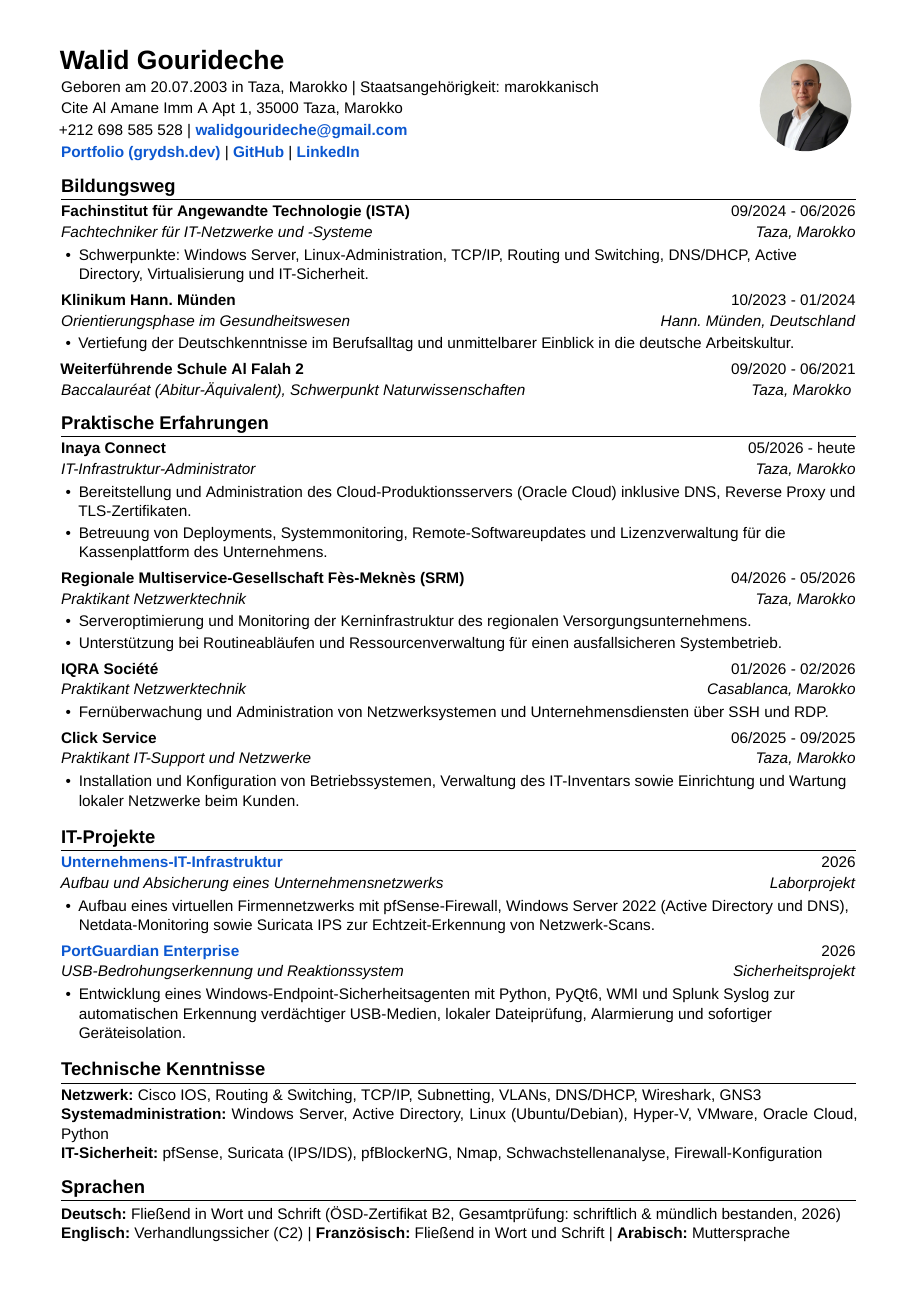
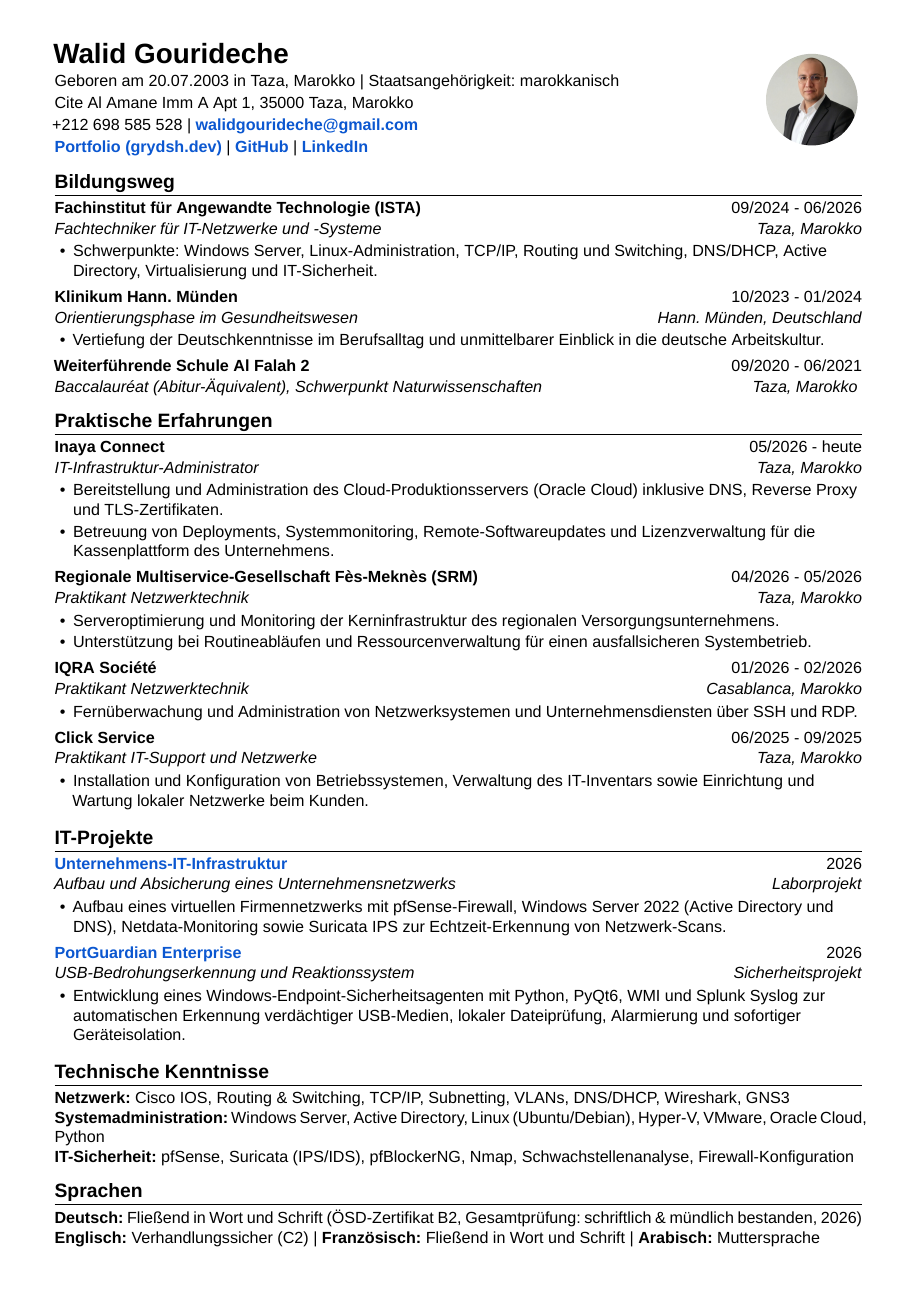
Before and after one commit to Gryddd/Portfolio, a LaTeX CV (resume/cv-ats-de.tex): the whole page. Compiled offline with XeLaTeX; a missing font is replaced by an installed copy or a similar font.

Commit message:
style(cv): increase font scale to 1.05 with balanced 1cm margins

```diff
--- a/resume/cv-ats-de.tex
+++ b/resume/cv-ats-de.tex
@@ -1,6 +1,6 @@
 \documentclass[10pt,a4paper]{article}
 
-\usepackage[a4paper,top=1.15cm,bottom=1.15cm,left=1.40cm,right=1.40cm]{geometry}
+\usepackage[a4paper,top=1.00cm,bottom=1.00cm,left=1.25cm,right=1.25cm]{geometry}
 \usepackage[ngerman]{babel}
 \usepackage{fontspec}
 \usepackage{xcolor}
@@ -44,7 +44,7 @@
   BoldFont = arialbd.ttf,
   ItalicFont = ariali.ttf,
   BoldItalicFont = arialbi.ttf,
-  Scale = 1.0
+  Scale = 1.05
 ]{Arial}
 
 \newcommand{\cvheading}[4]{
```
Also changed, not shown: resume/cv-ats-de.pdf, resume/cv-ats-en.pdf, resume/cv-ats-fr.pdf, resume/cv-de.pdf, resume/cv-en.pdf, resume/cv-fr.pdf.
